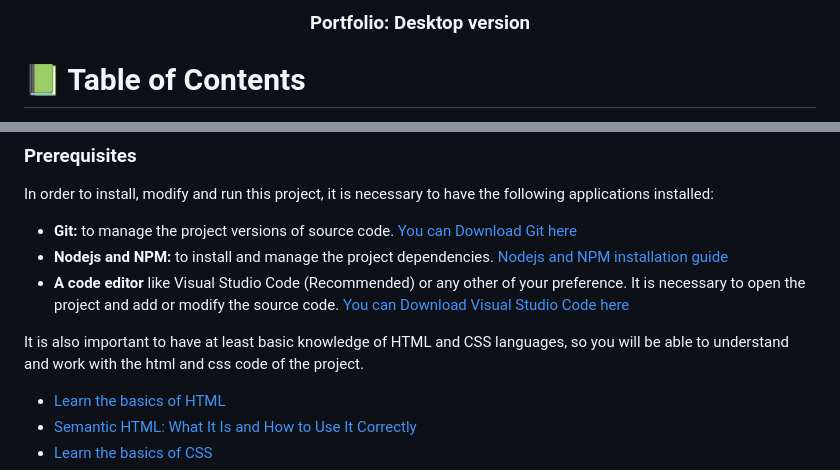
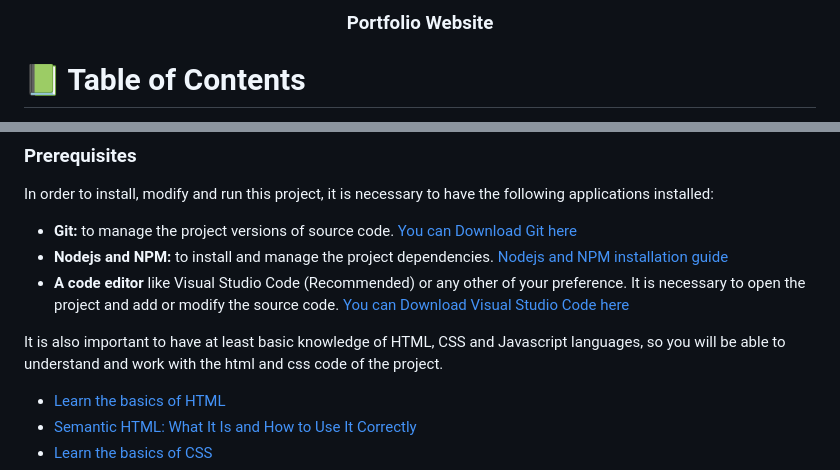
Before and after one commit to NitBravoA92/portfolio-setup-and-mobile-first, a Markdown page: README.md, 2 parts joined by grey strips. GitHub-like rendering.

```diff
--- a/README.md
+++ b/README.md
@@ -1,6 +1,6 @@
 <a name="readme-top"></a>
 <div align="center">
-  <h3><b>Portfolio: Desktop version</b></h3>
+  <h3><b>Portfolio Website</b></h3>
 </div>
 
 # 📗 Table of Contents
@@ -76,7 +80,7 @@ In order to install, modify and run this project, it is necessary to have the fo
 - **Nodejs and NPM:** to install and manage the project dependencies. [Nodejs and NPM installation guide](https://docs.npmjs.com/downloading-and-installing-node-js-and-npm)
 - **A code editor** like Visual Studio Code (Recommended) or any other of your preference. It is necessary to open the project and add or modify the source code. [You can Download Visual Studio Code here](https://code.visualstudio.com/)
 
-It is also important to have at least basic knowledge of HTML and CSS languages, so you will be able to understand and work with the html and css code of the project.
+It is also important to have at least basic knowledge of HTML, CSS and Javascript languages, so you will be able to understand and work with the html and css code of the project.
 - [Learn the basics of HTML](https://developer.mozilla.org/en-US/docs/Web/HTML)
 - [Semantic HTML: What It Is and How to Use It Correctly](https://www.semrush.com/blog/semantic-html5-guide/)
 - [Learn the basics of CSS](https://developer.mozilla.org/en-US/docs/Web/CSS)
```
Also changed, not shown: other parts of README.md (+21 -6 lines).
